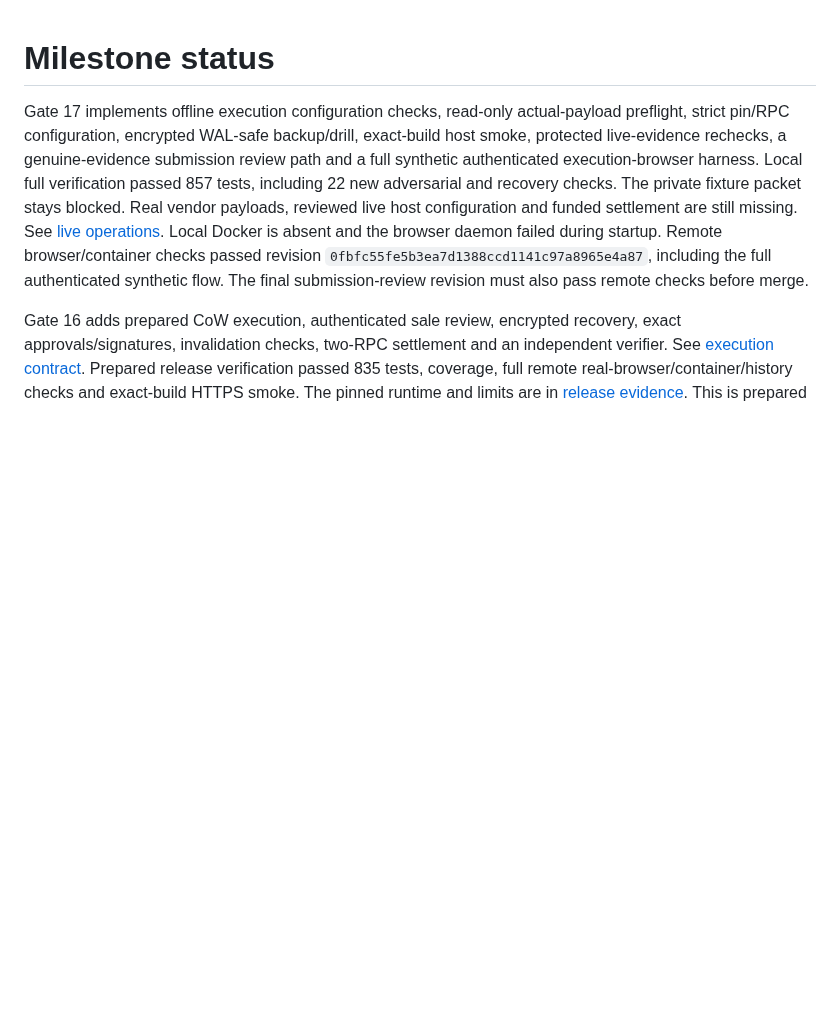
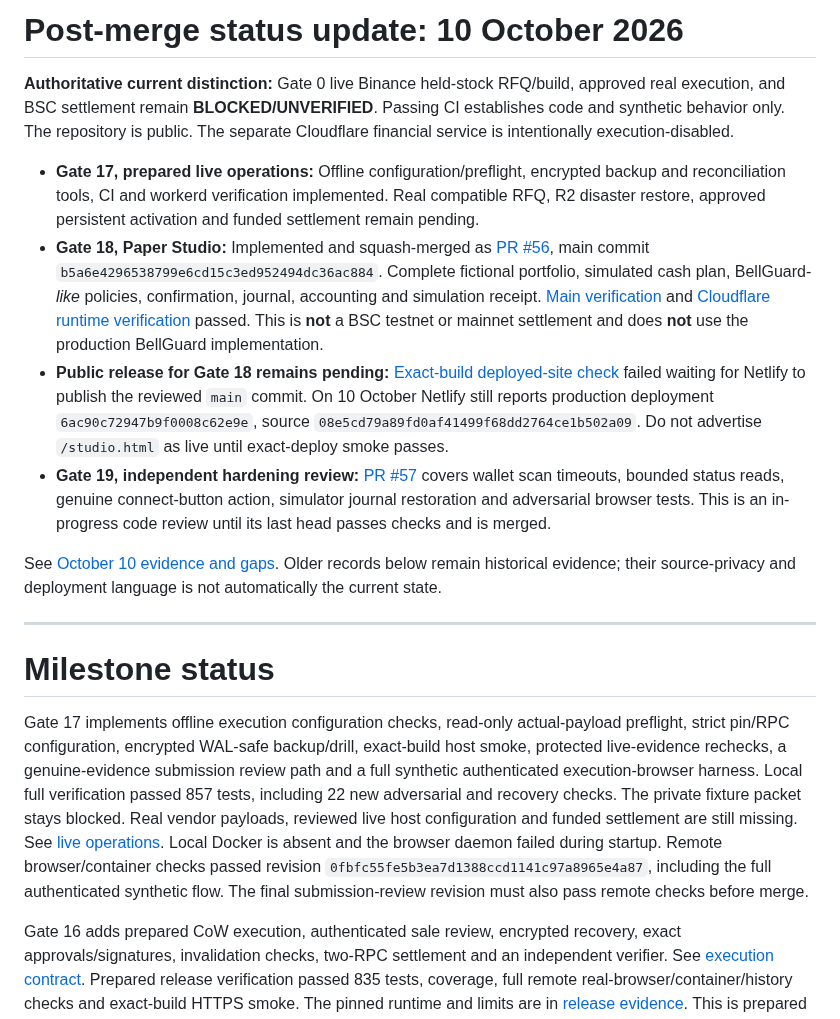
Before and after one commit to Tajudeeen/remain, a Markdown page: docs/milestone-status.md, the part around the change. GitHub-like rendering; blank space fills up the shorter version.

Commit message:
Record Gates 17–19 honestly and isolate stale production from code readiness

```diff
--- a/docs/milestone-status.md
+++ b/docs/milestone-status.md
@@ -1,3 +1,16 @@
+# Post-merge status update: 10 October 2026
+
+**Authoritative current distinction:** Gate 0 live Binance held-stock RFQ/build, approved real execution, and BSC settlement remain **BLOCKED/UNVERIFIED**. Passing CI establishes code and synthetic behavior only. The repository is public. The separate Cloudflare financial service is intentionally execution-disabled.
+
+- **Gate 17, prepared live operations:** Offline configuration/preflight, encrypted backup and reconciliation tools, CI and workerd verification implemented. Real compatible RFQ, R2 disaster restore, approved persistent activation and funded settlement remain pending.
+- **Gate 18, Paper Studio:** Implemented and squash-merged as [PR #56](https://github.com/Tajudeeen/remain/pull/56), main commit `b5a6e4296538799e6cd15c3ed952494dc36ac884`. Complete fictional portfolio, simulated cash plan, BellGuard-*like* policies, confirmation, journal, accounting and simulation receipt. [Main verification](https://github.com/Tajudeeen/remain/actions/runs/38033164560) and [Cloudflare runtime verification](https://github.com/Tajudeeen/remain/actions/runs/38033164568) passed. This is **not** a BSC testnet or mainnet settlement and does **not** use the production BellGuard implementation.
+- **Public release for Gate 18 remains pending:** [Exact-build deployed-site check](https://github.com/Tajudeeen/remain/actions/runs/38033164554) failed waiting for Netlify to publish the reviewed `main` commit. On 10 October Netlify still reports production deployment `6ac90c72947b9f0008c62e9e`, source `08e5cd79a89fd0af41499f68dd2764ce1b502a09`. Do not advertise `/studio.html` as live until exact-deploy smoke passes.
+- **Gate 19, independent hardening review:** [PR #57](https://github.com/Tajudeeen/remain/pull/57) covers wallet scan timeouts, bounded status reads, genuine connect-button action, simulator journal restoration and adversarial browser tests. This is an in-progress code review until its last head passes checks and is merged.
+
+See [October 10 evidence and gaps](submission/audit-20261010.md). Older records below remain historical evidence; their source-privacy and deployment language is not automatically the current state.
+
+---
+
 # Milestone status
 
 Gate 17 implements offline execution configuration checks, read-only actual-payload preflight, strict pin/RPC configuration, encrypted WAL-safe backup/drill, exact-build host smoke, protected live-evidence rechecks, a genuine-evidence submission review path and a full synthetic authenticated execution-browser harness. Local full verification passed 857 tests, including 22 new adversarial and recovery checks. The private fixture packet stays blocked. Real vendor payloads, reviewed live host configuration and funded settlement are still missing. See [live operations](live-operations.md). Local Docker is absent and the browser daemon failed during startup. Remote browser/container checks passed revision `0fbfc55fe5b3ea7d1388ccd1141c97a8965e4a87`, including the full authenticated synthetic flow. The final submission-review revision must also pass remote checks before merge.
```
